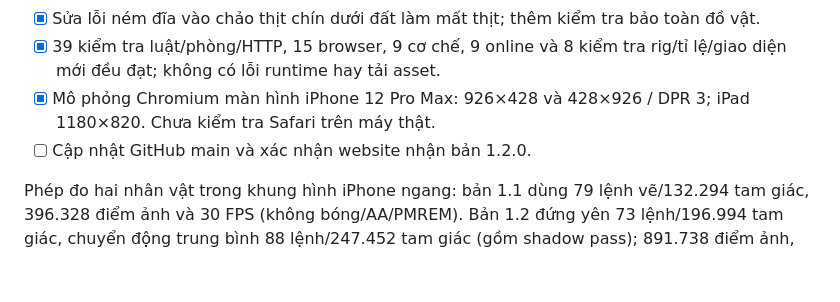
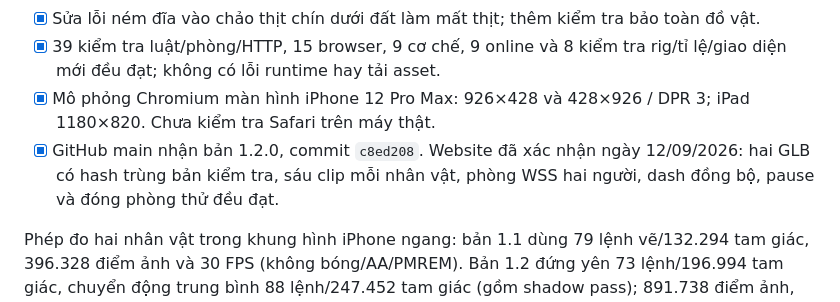
Before and after one commit to ggcaochihieu602/CookingDual, a Markdown page: WORKLOG.md, the part around one of its changes. Rendered like a GitHub page; blank space fills up the shorter version.

```diff
--- a/WORKLOG.md
+++ b/WORKLOG.md
@@ -13,7 +13,7 @@
 - [x] Sửa lỗi ném đĩa vào chảo thịt chín dưới đất làm mất thịt; thêm kiểm tra bảo toàn đồ vật.
 - [x] 39 kiểm tra luật/phòng/HTTP, 15 browser, 9 cơ chế, 9 online và 8 kiểm tra rig/tỉ lệ/giao diện mới đều đạt; không có lỗi runtime hay tải asset.
 - [x] Mô phỏng Chromium màn hình iPhone 12 Pro Max: 926×428 và 428×926 / DPR 3; iPad 1180×820. Chưa kiểm tra Safari trên máy thật.
-- [ ] Cập nhật GitHub main và xác nhận website nhận bản 1.2.0.
+- [x] GitHub main nhận bản 1.2.0, commit `c8ed208`. Website đã xác nhận ngày 12/09/2026: hai GLB có hash trùng bản kiểm tra, sáu clip mỗi nhân vật, phòng WSS hai người, dash đồng bộ, pause và đóng phòng thử đều đạt.
 
 Phép đo hai nhân vật trong khung hình iPhone ngang: bản 1.1 dùng 79 lệnh vẽ/132.294 tam giác, 396.328 điểm ảnh và 30 FPS (không bóng/AA/PMREM). Bản 1.2 đứng yên 73 lệnh/196.994 tam giác, chuyển động trung bình 88 lệnh/247.452 tam giác (gồm shadow pass); 891.738 điểm ảnh, mục tiêu 60 FPS với đầy đủ ánh sáng. 120 khung chuyển động chỉ cần 30 lần vẽ bóng; đứng yên không vẽ bóng lại. Đây là so sánh tải dựng hình, không phải số FPS đo trên điện thoại.
 
```
Also changed, not shown: other parts of WORKLOG.md (+1 -1 lines).
